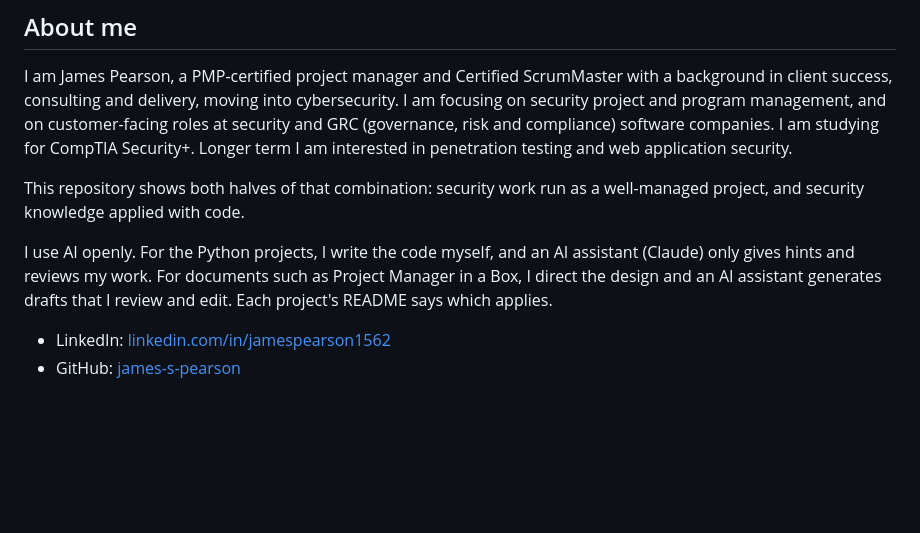
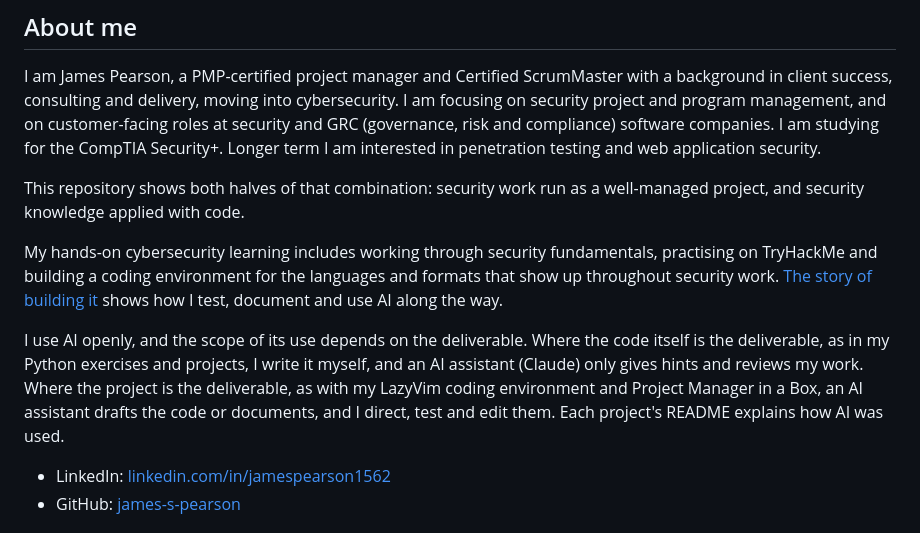
Before and after one commit to james-s-pearson/Cybersecurity-Portfolio, a Markdown page: README.md, the part around the change. Rendered like a GitHub page; blank space fills up the shorter version.

Commit message:
Add a learning summary and story link; clarify when AI writes the code

```diff
--- a/README.md
+++ b/README.md
@@ -12,16 +12,25 @@ I am James Pearson, a PMP-certified project manager and Certified ScrumMaster
 with a background in client success, consulting and delivery, moving into
 cybersecurity. I am focusing on security project and program management, and
 on customer-facing roles at security and GRC (governance, risk and
-compliance) software companies. I am studying for CompTIA Security+. Longer
+compliance) software companies. I am studying for the CompTIA Security+. Longer
 term I am interested in penetration testing and web application security.
 
 This repository shows both halves of that combination: security work run as a
 well-managed project, and security knowledge applied with code.
 
-I use AI openly. For the Python projects, I write the code myself, and an AI
-assistant (Claude) only gives hints and reviews my work. For documents such as
-Project Manager in a Box, I direct the design and an AI assistant generates
-drafts that I review and edit. Each project's README says which applies.
+My hands-on cybersecurity learning includes working through security
+fundamentals, practising on TryHackMe and building a coding environment for the
+languages and formats that show up throughout security work. [The story of
+building it](foundations/lazyvim-ide/lazyvim-playground-story.md) shows how I
+test, document and use AI along the way.
+
+I use AI openly, and the scope of its use depends on the deliverable. Where the
+code itself is the deliverable, as in my Python exercises and projects, I write
+it myself, and an AI assistant (Claude) only gives hints and reviews my work.
+Where the project is the deliverable, as with my LazyVim coding environment
+and Project Manager in a Box, an AI assistant drafts the code or documents,
+and I direct, test and edit them. Each project's README explains how AI was
+used.
 
 - LinkedIn: [linkedin.com/in/jamespearson1562](https://www.linkedin.com/in/jamespearson1562)
 - GitHub: [james-s-pearson](https://github.com/james-s-pearson)
```
